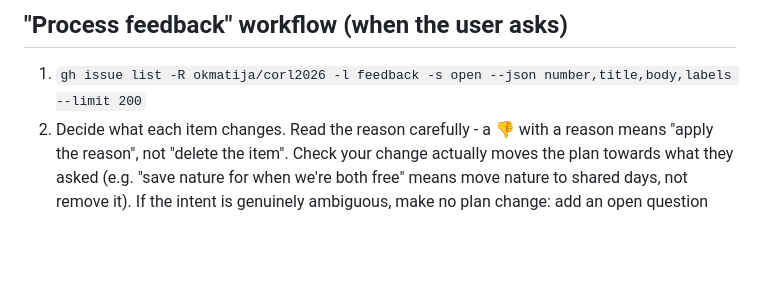
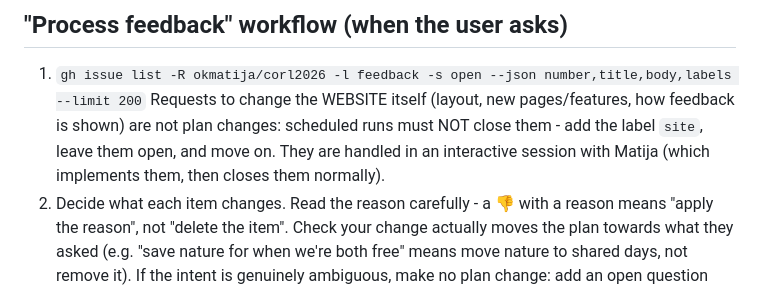
Before and after one commit to okmatija/corl2026, a Markdown page: CLAUDE.md, the part around the change. GitHub-like rendering; blank space fills up the shorter version.

Commit message:
Scheduled agent leaves website change requests open (label: site)
Co-Authored-By: Claude Opus 5.5 <noreply@anthropic.com>

```diff
--- a/CLAUDE.md
+++ b/CLAUDE.md
@@ -23,6 +23,9 @@ The site shows an issue as "done" once closed, plus the text after `**Resolution
 
 ## "Process feedback" workflow (when the user asks)
 1. `gh issue list -R okmatija/corl2026 -l feedback -s open --json number,title,body,labels --limit 200`
+   Requests to change the WEBSITE itself (layout, new pages/features, how feedback is shown) are not plan changes:
+   scheduled runs must NOT close them - add the label `site`, leave them open, and move on. They are handled in an
+   interactive session with Matija (which implements them, then closes them normally).
 2. Decide what each item changes. Read the reason carefully - a 👎 with a reason means "apply the reason", not "delete the item".
    Check your change actually moves the plan towards what they asked (e.g. "save nature for when we're both free" means move
    nature to shared days, not remove it). If the intent is genuinely ambiguous, make no plan change: add an open question
```
